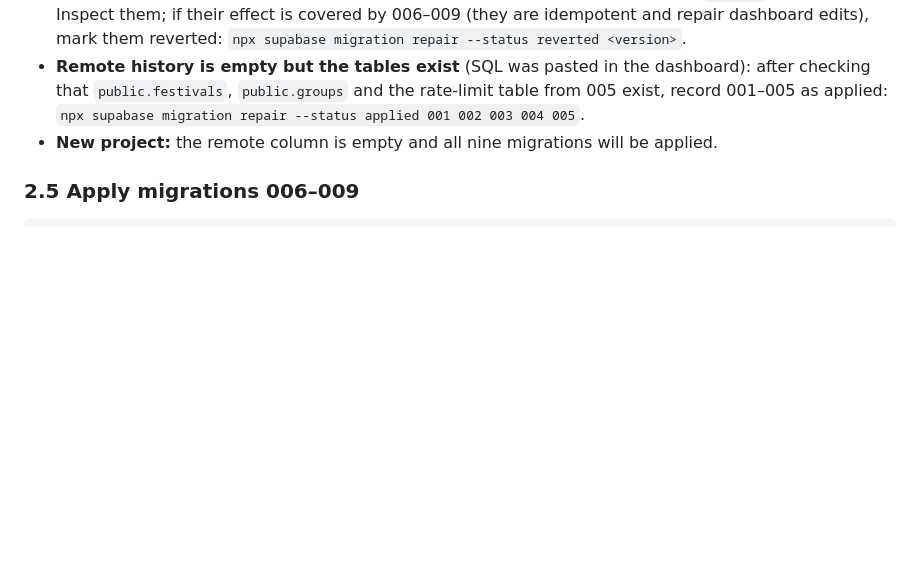
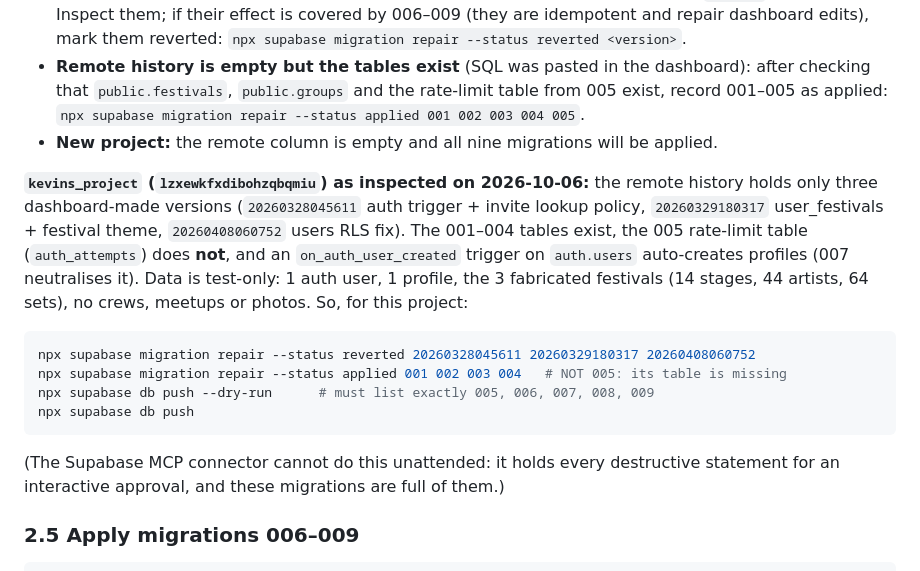
Before and after one commit to kevinmwpi/festival_app_codex, a Markdown page: docs/release-runbook.md, the part around the change. Drawn GitHub-style; blank space fills up the shorter version.

Commit message:
docs(runbook): exact migration-history repair for the hosted project
Inspected kevins_project: only three dashboard-made migration versions,
001-004 tables present, 005's auth_attempts missing, legacy sign-up
trigger present, test-only data. Document the repair/push sequence.

Co-Authored-By: Claude Opus 5.5 <noreply@anthropic.com>
Claude-Session: https://claude.ai/code/session_015Xi7M78AAtNyC64b4m48Mq

````diff
--- a/docs/release-runbook.md
+++ b/docs/release-runbook.md
@@ -154,6 +154,23 @@ npx supabase migration list
   `public.festivals`, `public.groups` and the rate-limit table from 005 exist, record 001–005 as applied:
   `npx supabase migration repair --status applied 001 002 003 004 005`.
 - **New project:** the remote column is empty and all nine migrations will be applied.
+
+**`kevins_project` (`lzxewkfxdibohzqbqmiu`) as inspected on 2026-10-06:** the remote history holds only
+three dashboard-made versions (`20260328045611` auth trigger + invite lookup policy, `20260329180317`
+user_festivals + festival theme, `20260408060752` users RLS fix). The 001–004 tables exist, the 005
+rate-limit table (`auth_attempts`) does **not**, and an `on_auth_user_created` trigger on `auth.users`
+auto-creates profiles (007 neutralises it). Data is test-only: 1 auth user, 1 profile, the 3 fabricated
+festivals (14 stages, 44 artists, 64 sets), no crews, meetups or photos. So, for this project:
+
+```sh
+npx supabase migration repair --status reverted 20260328045611 20260329180317 20260408060752
+npx supabase migration repair --status applied 001 002 003 004   # NOT 005: its table is missing
+npx supabase db push --dry-run      # must list exactly 005, 006, 007, 008, 009
+npx supabase db push
+```
+
+(The Supabase MCP connector cannot do this unattended: it holds every destructive statement for an
+interactive approval, and these migrations are full of them.)
 
 ### 2.5 Apply migrations 006–009
 
````
